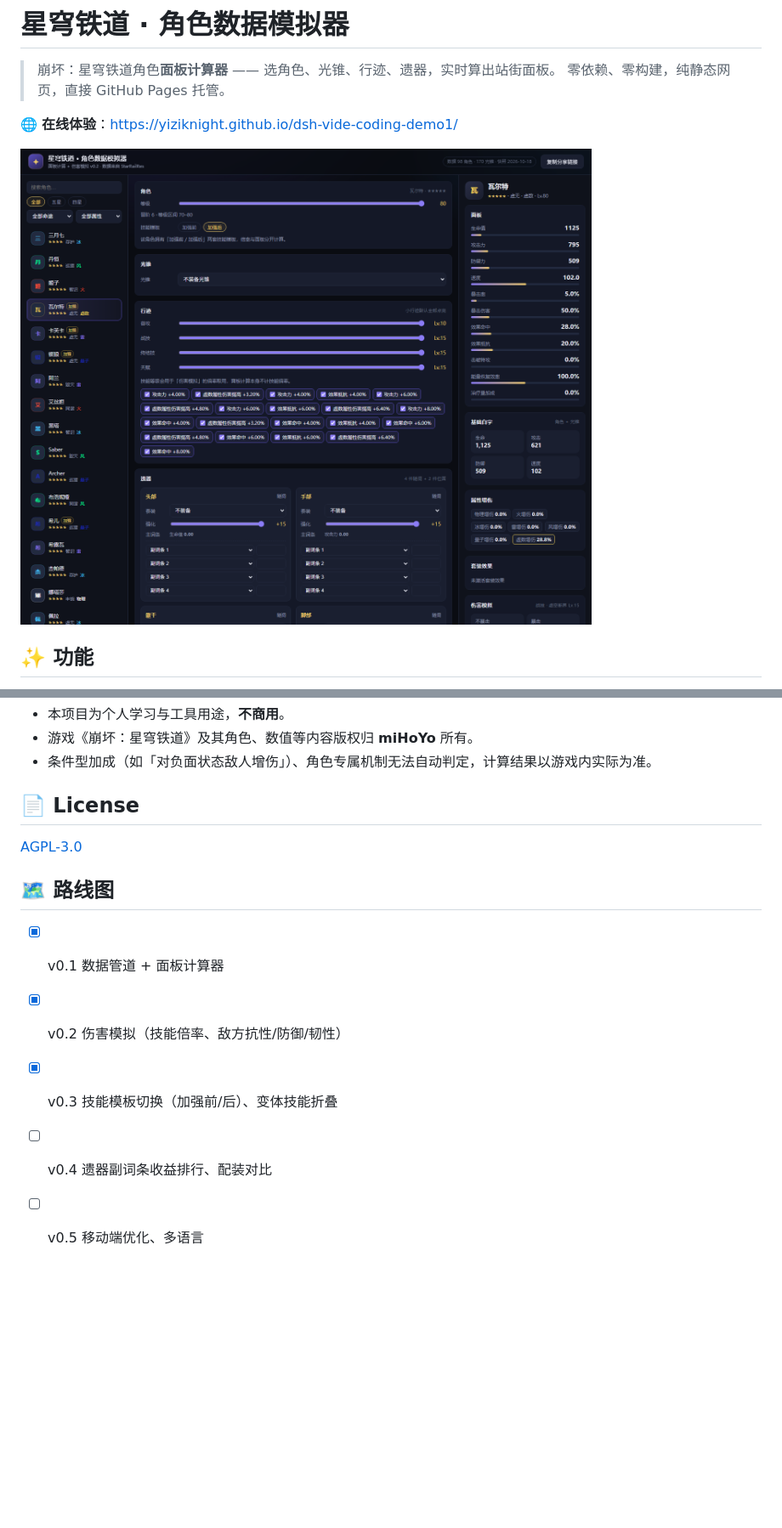
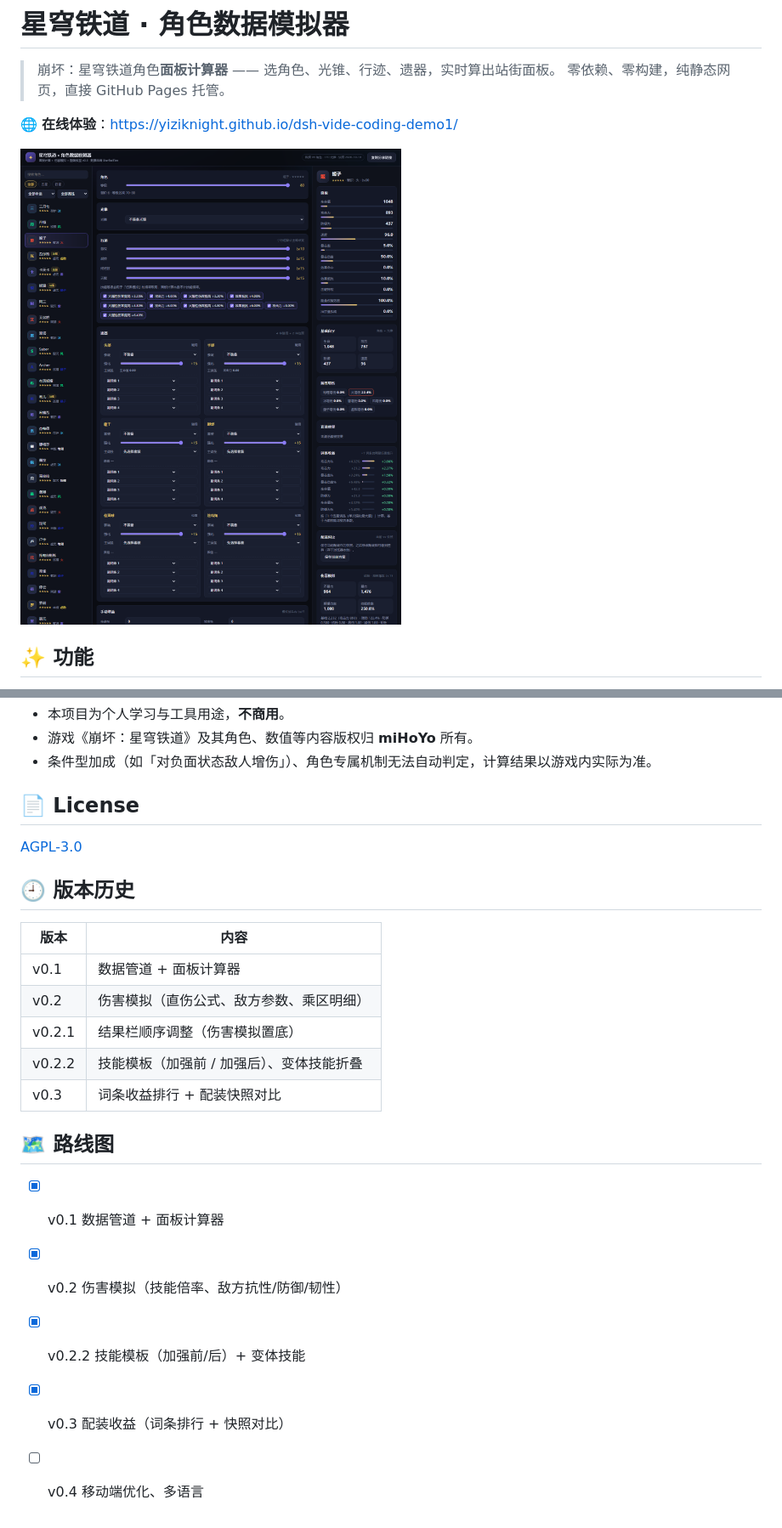
Before and after one commit to yiziKnight/dsh-vide-coding-demo1, a Markdown page: README.md, 2 parts joined by grey strips. Shown at 85% size. Drawn GitHub-style; pictures changed too: docs/preview.png; blank space fills up the shorter version.

```diff
--- a/README.md
+++ b/README.md
@@ -120,10 +122,20 @@ npm run sync
 
 [AGPL-3.0](LICENSE)
 
+## 🕘 版本历史
+
+| 版本 | 内容 |
+| --- | --- |
+| v0.1 | 数据管道 + 面板计算器 |
+| v0.2 | 伤害模拟（直伤公式、敌方参数、乘区明细） |
+| v0.2.1 | 结果栏顺序调整（伤害模拟置底） |
+| v0.2.2 | 技能模板（加强前 / 加强后）、变体技能折叠 |
+| v0.3 | 词条收益排行 + 配装快照对比 |
+
 ## 🗺 路线图
 
 - [x] v0.1 数据管道 + 面板计算器
 - [x] v0.2 伤害模拟（技能倍率、敌方抗性/防御/韧性）
-- [x] v0.3 技能模板切换（加强前/后）、变体技能折叠
-- [ ] v0.4 遗器副词条收益排行、配装对比
-- [ ] v0.5 移动端优化、多语言
+- [x] v0.2.2 技能模板（加强前/后）+ 变体技能
+- [x] v0.3 配装收益（词条排行 + 快照对比）
+- [ ] v0.4 移动端优化、多语言
```
Also changed, not shown: other parts of README.md (+3 -1 lines), docs/DESIGN.md (+2 -1 lines), 12 other files.
